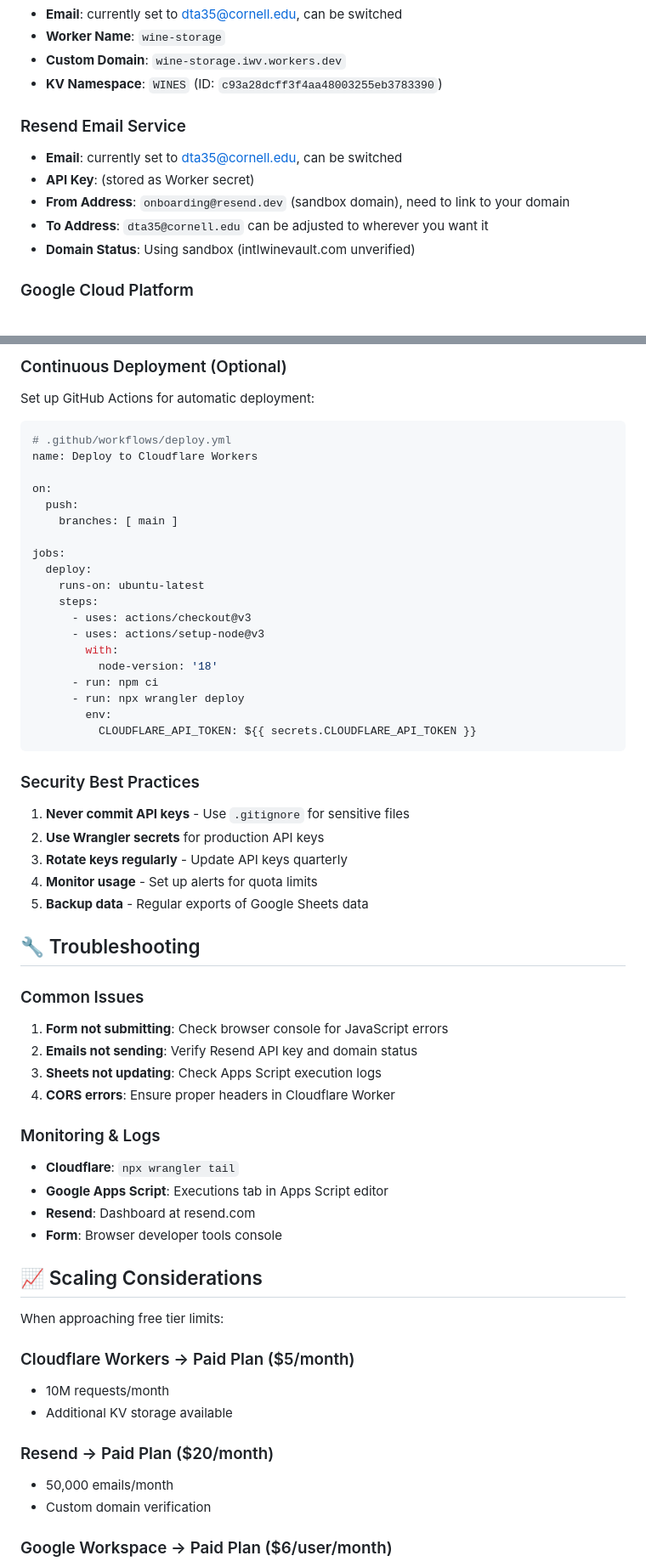
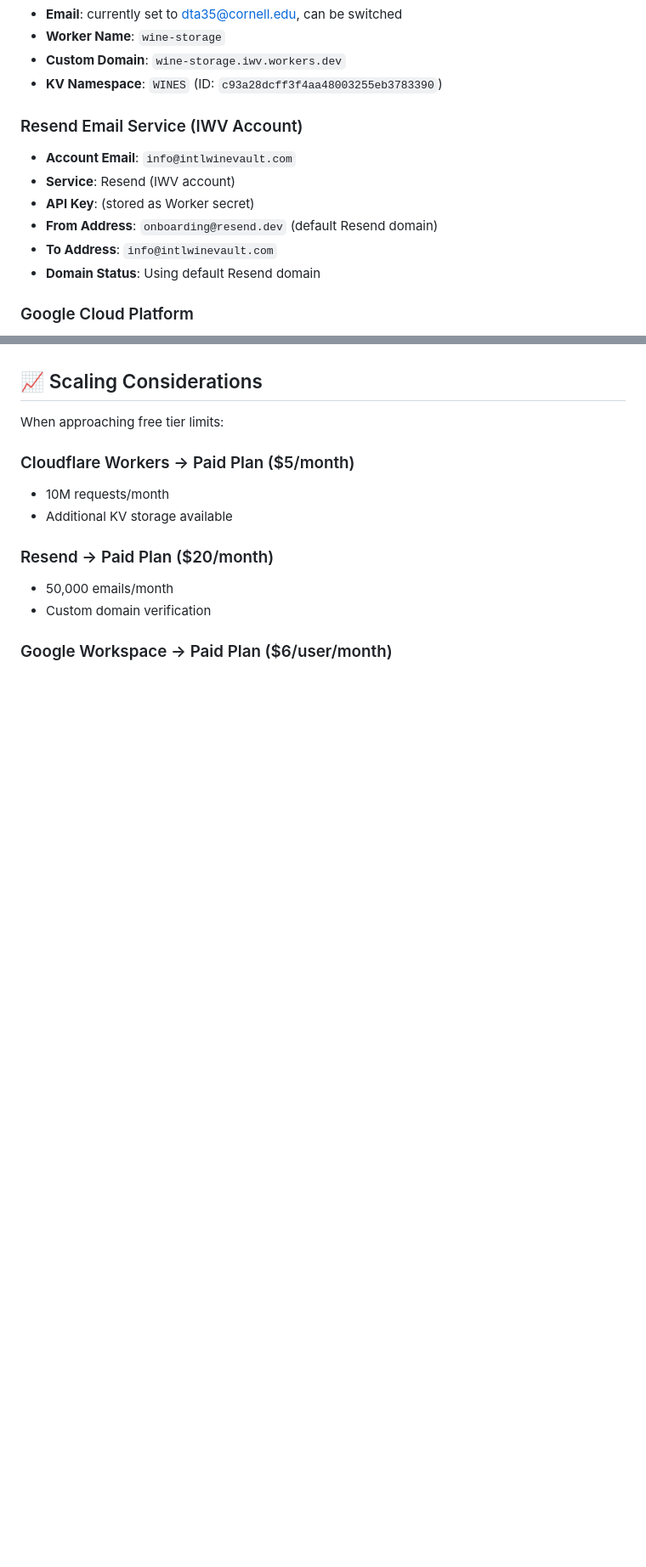
Before and after one commit to insdaguirre/Wine_Storage, a Markdown page: README.md, 2 parts joined by grey strips. Shown: that part at 85% size. Drawn GitHub-style; blank space fills up the shorter version.

````diff
--- a/README.md
+++ b/README.md
@@ -98,12 +108,13 @@ sequenceDiagram
 - **Custom Domain**: `wine-storage.iwv.workers.dev`
 - **KV Namespace**: `WINES` (ID: `c93a28dcff3f4aa48003255eb3783390`)
 
-### Resend Email Service
-- **Email**: currently set to dta35@cornell.edu, can be switched
+### Resend Email Service (IWV Account)
+- **Account Email**: `info@intlwinevault.com`
+- **Service**: Resend (IWV account)
 - **API Key**: (stored as Worker secret)
-- **From Address**: `onboarding@resend.dev` (sandbox domain), need to link to your domain
-- **To Address**: `dta35@cornell.edu` can be adjusted to wherever you want it
-- **Domain Status**: Using sandbox (intlwinevault.com unverified)
+- **From Address**: `onboarding@resend.dev` (default Resend domain)
+- **To Address**: `info@intlwinevault.com`
+- **Domain Status**: Using default Resend domain
 
 ### Google Cloud Platform
 - **Email**:currently set to dta35@cornell.edu, can be switched
@@ -219,49 +158,3 @@ GOOGLE_APPS_SCRIPT_URL=https://script.google.com/macros/s/YOUR_DEPLOYMENT_ID/exe
-### Continuous Deployment (Optional)
-Set up GitHub Actions for automatic deployment:
-
-```yaml
-# .github/workflows/deploy.yml
-name: Deploy to Cloudflare Workers
-
-on:
-  push:
-    branches: [ main ]
-
-jobs:
-  deploy:
-    runs-on: ubuntu-latest
-    steps:
-      - uses: actions/checkout@v3
-      - uses: actions/setup-node@v3
-        with:
-          node-version: '18'
-      - run: npm ci
-      - run: npx wrangler deploy
-        env:
-          CLOUDFLARE_API_TOKEN: ${{ secrets.CLOUDFLARE_API_TOKEN }}
-```
-
-### Security Best Practices
-1. **Never commit API keys** - Use `.gitignore` for sensitive files
-2. **Use Wrangler secrets** for production API keys
-3. **Rotate keys regularly** - Update API keys quarterly
-4. **Monitor usage** - Set up alerts for quota limits
-5. **Backup data** - Regular exports of Google Sheets data
-
-## 🔧 Troubleshooting
-
-### Common Issues
-1. **Form not submitting**: Check browser console for JavaScript errors
-2. **Emails not sending**: Verify Resend API key and domain status
-3. **Sheets not updating**: Check Apps Script execution logs
-4. **CORS errors**: Ensure proper headers in Cloudflare Worker
-
-### Monitoring & Logs
-- **Cloudflare**: `npx wrangler tail`
-- **Google Apps Script**: Executions tab in Apps Script editor
-- **Resend**: Dashboard at resend.com
-- **Form**: Browser developer tools console
-
 ## 📈 Scaling Considerations
 
 When approaching free tier limits:
````
Also changed, not shown: other parts of README.md (+14 -76 lines).
